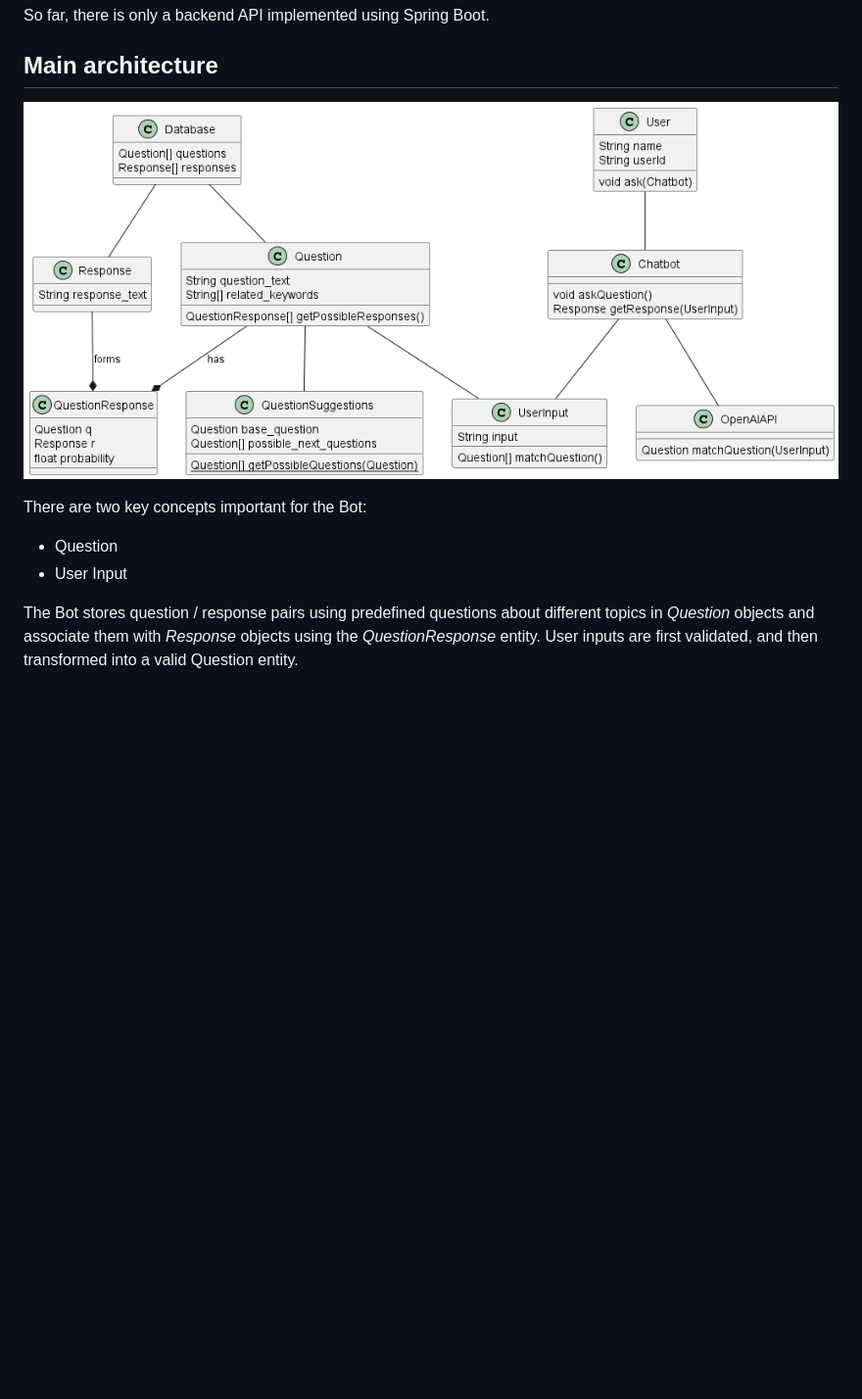
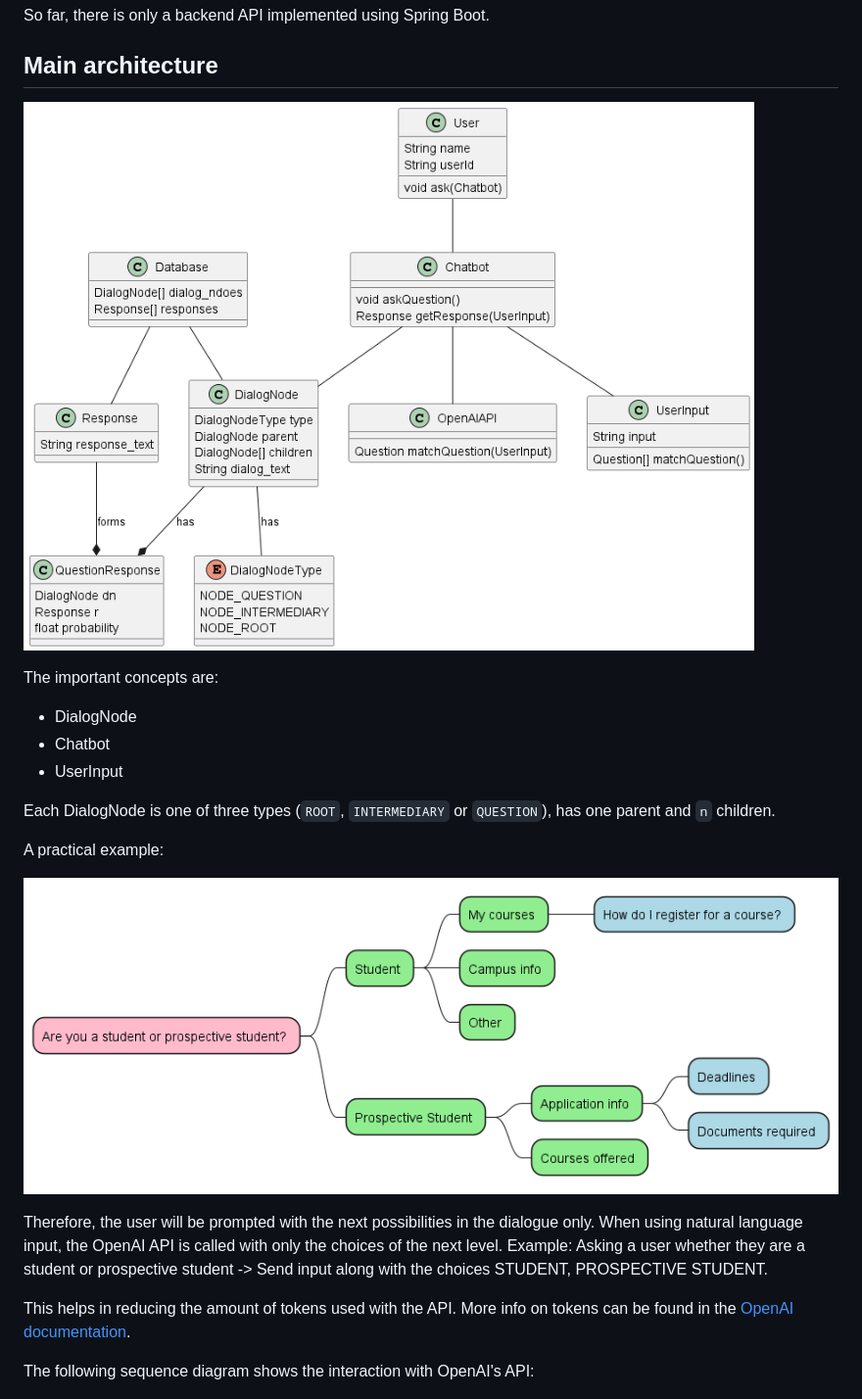
Before and after one commit to zegLine/thuBOT, a Markdown page: README.md, the part around the change. Shown: that part at 98% size. GitHub-like rendering; pictures changed too: docs/generated/class_diagram_new.png (added), docs/generated/dialog_node_example_practical.png (added); blank space fills up the shorter version.

Commit message:
updated readme with new dialog node design

```diff
--- a/README.md
+++ b/README.md
@@ -3,14 +3,25 @@
 So far, there is only a backend API implemented using Spring Boot.
 
 ## Main architecture
-![Class diagram](docs/generated/class_diagram.png)
+![Class diagram](docs/generated/class_diagram_new.png)
 
-There are two key concepts important for the Bot:
-- Question
-- User Input
+The important concepts are:
+- DialogNode
+- Chatbot
+- UserInput
 
-The Bot stores question / response pairs using predefined questions about different topics in *Question* objects and associate them with *Response* objects using the *QuestionResponse* entity.
-User inputs are first validated, and then transformed into a valid Question entity.
+Each DialogNode is one of three types (`ROOT`, `INTERMEDIARY` or `QUESTION`), has one parent and `n` children.
+
+A practical example:
+
+![Example of dialog node structure](docs/generated/dialog_node_example_practical.png)
+
+Therefore, the user will be prompted with the next possibilities in the dialogue only. When using natural language input, the OpenAI API is called with only the choices of the next level.
+Example: Asking a user whether they are a student or prospective student -> Send input along with the choices STUDENT, PROSPECTIVE STUDENT.
+
+This helps in reducing the amount of tokens used with the API. More info on tokens can be found in the [OpenAI documentation](https://help.openai.com/en/articles/4936856-what-are-tokens-and-how-to-count-them).
+
+The following sequence diagram shows the interaction with OpenAI's API:
 
 ![Alt text](docs/generated/input_sequence.png)
 
```
